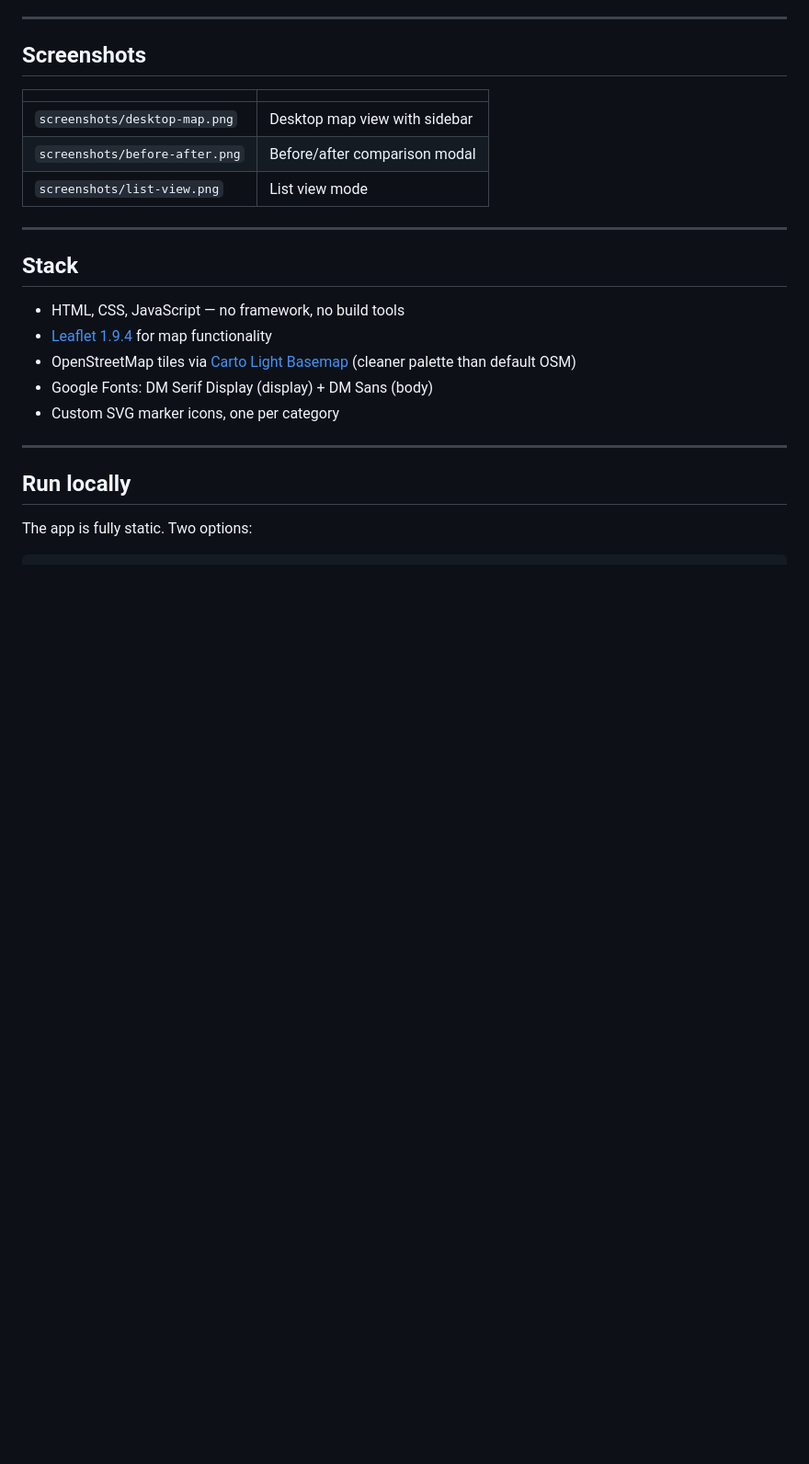
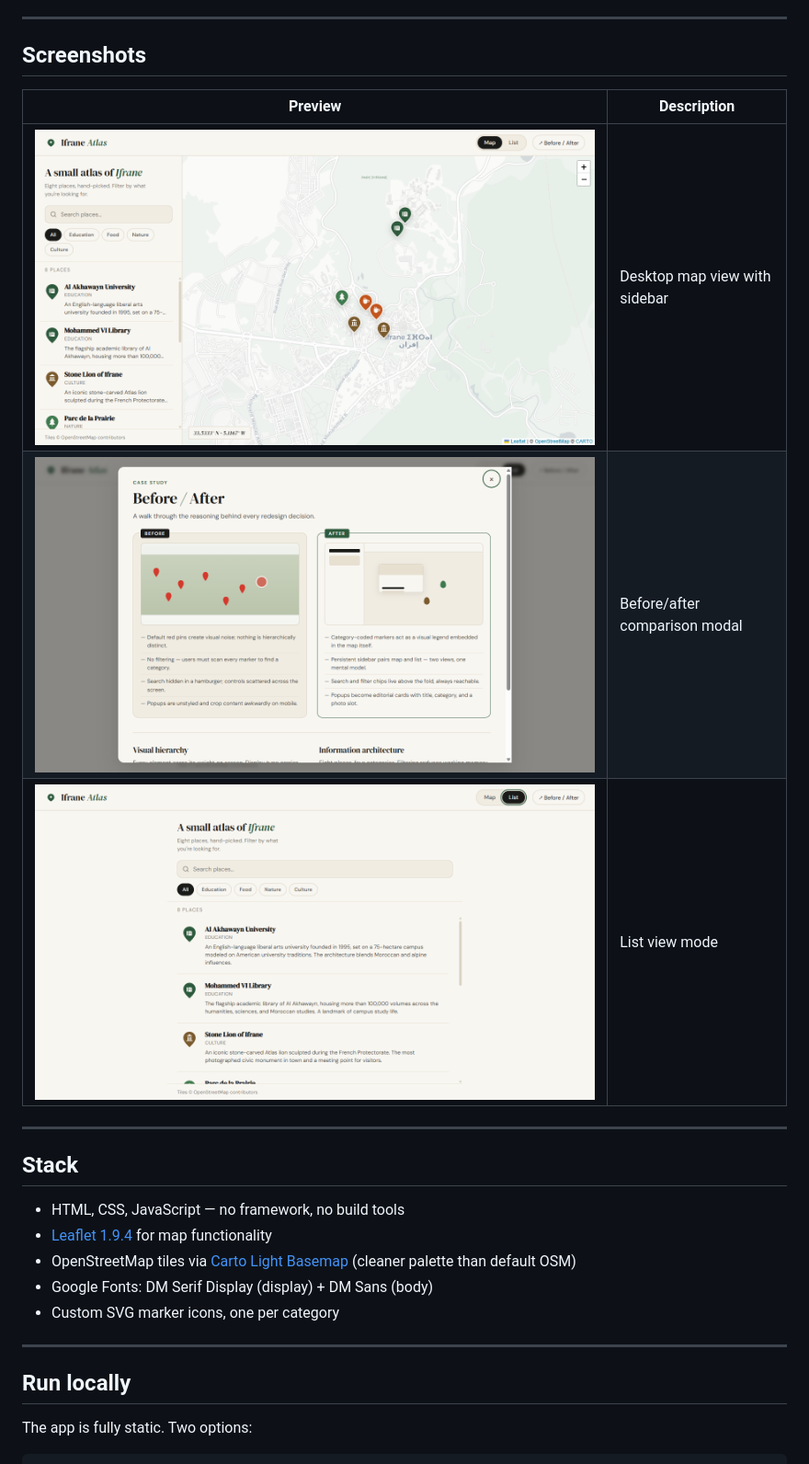
Before and after one commit to mtaoumi/interactive-map-redesign, a Markdown page: README.md, the part around the change. Shown at 92% size. Rendered like a GitHub page; blank space fills up the shorter version.

```diff
--- a/README.md
+++ b/README.md
@@ -8,12 +8,11 @@ A single-page web app, deployable to GitHub Pages without a build step. Eight ha
 
 ## Screenshots
 
-
-| | |
-|---|---|
-| `screenshots/desktop-map.png` | Desktop map view with sidebar |
-| `screenshots/before-after.png` | Before/after comparison modal |
-| `screenshots/list-view.png` | List view mode |
+| Preview | Description |
+| --- | --- |
+| ![Desktop View](screenshots/desktop-map.png) | Desktop map view with sidebar |
+| ![Before After](screenshots/before-after.png) | Before/after comparison modal |
+| ![List View](screenshots/list-view.png) | List view mode |
 
 ---
 
```
